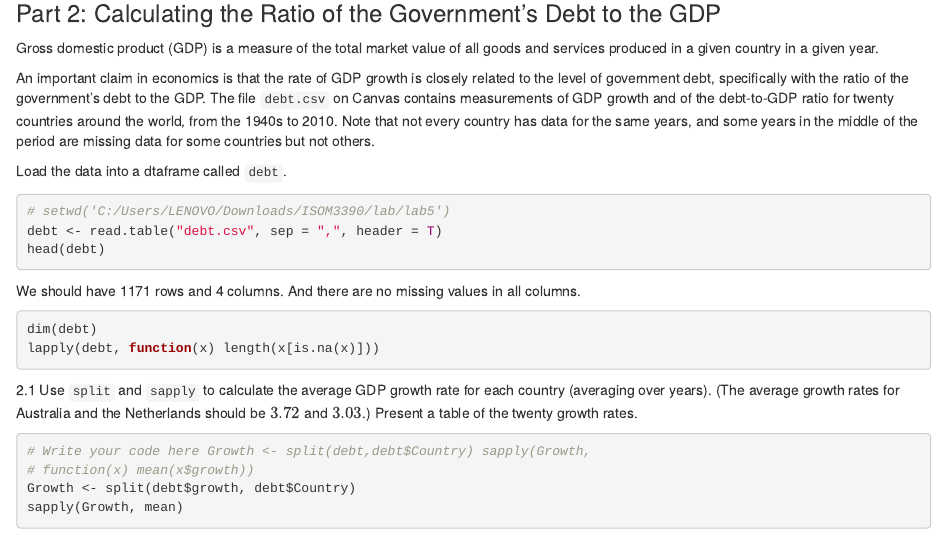
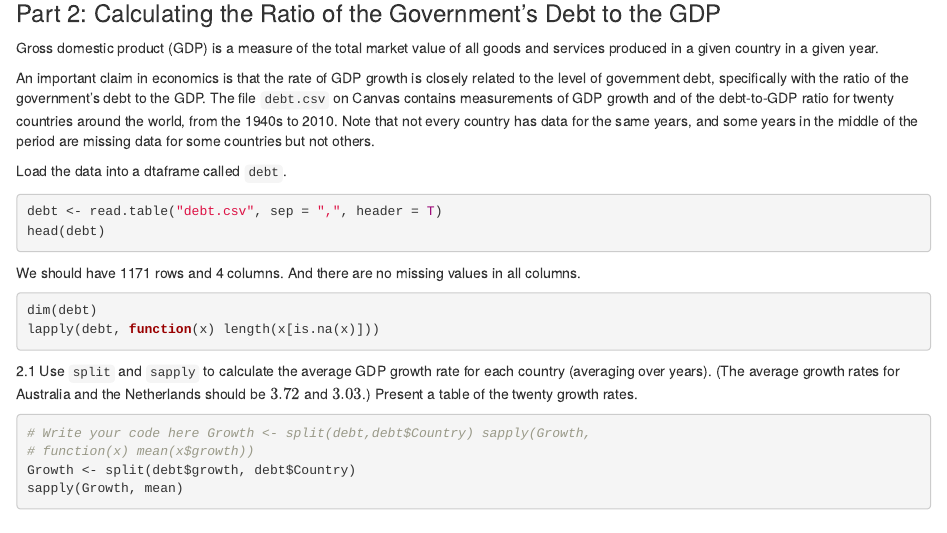
Before and after one commit to zoyaew/0933MOSI, an R Markdown document (lab/lab5/lab5.Rmd): the page in a window 1100 px wide, from 1380 px down. Rendered offline with R 4.5, knitr and Pandoc, with nearby package versions.

Commit message:
Update lab5.Rmd

````diff
--- a/lab/lab5/lab5.Rmd
+++ b/lab/lab5/lab5.Rmd
@@ -104,7 +104,6 @@ An important claim in economics is that the rate of GDP growth is closely relate
 Load the data into a dtaframe called `debt`.
 
 ```{r}
-#setwd("C:/Users/LENOVO/Downloads/ISOM3390/lab/lab5")
 debt<-read.table("debt.csv",sep = ",", header = T)
 head(debt)
 ```
````
